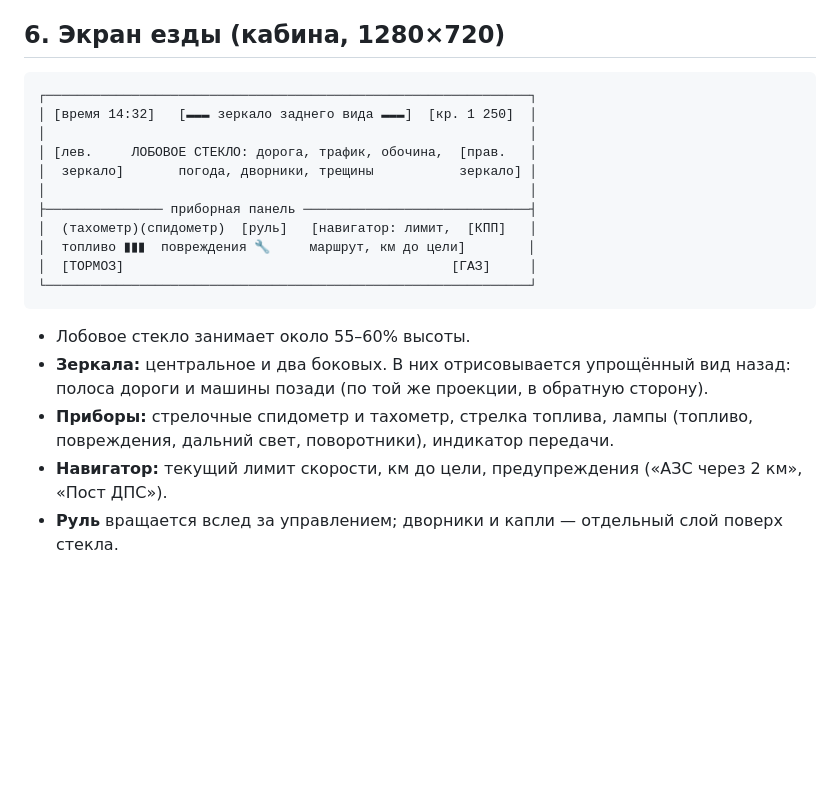
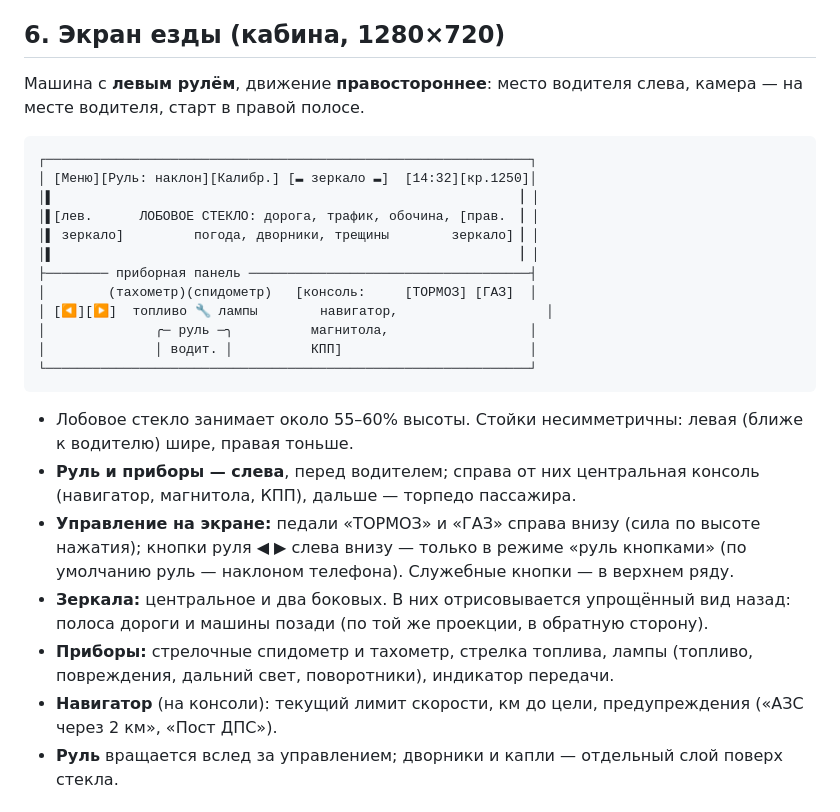
Before and after one commit to lordwowl/trassa, a Markdown page: docs/GDD.md, the part around the change. GitHub-like rendering; blank space fills up the shorter version.

Commit message:
docs(gdd): схема экрана езды под левый руль
Раздел 6: левый руль и правостороннее движение, руль и приборы слева,
консоль с навигатором и КПП, педали и кнопки руля на экране, служебные
кнопки в верхнем ряду. Изменение согласовано автором.

Co-Authored-By: Claude Opus 5.5 <noreply@anthropic.com>
Claude-Session: https://claude.ai/code/session_014H4egJZeRojLDnzWctvFYR

````diff
--- a/docs/GDD.md
+++ b/docs/GDD.md
@@ -101,24 +101,29 @@
 
 ## 6. Экран езды (кабина, 1280×720)
 
+Машина с **левым рулём**, движение **правостороннее**: место водителя слева, камера — на месте водителя, старт в правой полосе.
+
 ```
 ┌──────────────────────────────────────────────────────────────┐
-│ [время 14:32]   [▬▬▬ зеркало заднего вида ▬▬▬]  [кр. 1 250]  │
-│                                                              │
-│ [лев.     ЛОБОВОЕ СТЕКЛО: дорога, трафик, обочина,  [прав.   │
-│  зеркало]       погода, дворники, трещины           зеркало] │
-│                                                              │
-├─────────────── приборная панель ─────────────────────────────┤
-│  (тахометр)(спидометр)  [руль]   [навигатор: лимит,  [КПП]   │
-│  топливо ▮▮▮  повреждения 🔧     маршрут, км до цели]        │
-│  [ТОРМОЗ]                                          [ГАЗ]     │
+│ [Меню][Руль: наклон][Калибр.] [▬ зеркало ▬]  [14:32][кр.1250]│
+│▌                                                            ▏│
+│▌[лев.      ЛОБОВОЕ СТЕКЛО: дорога, трафик, обочина, [прав.  ▏│
+│▌ зеркало]         погода, дворники, трещины        зеркало] ▏│
+│▌                                                            ▏│
+├──────── приборная панель ────────────────────────────────────┤
+│        (тахометр)(спидометр)   [консоль:     [ТОРМОЗ] [ГАЗ]  │
+│ [◀][▶]  топливо 🔧 лампы        навигатор,                   │
+│              ╭─ руль ─╮          магнитола,                  │
+│              │ водит. │          КПП]                        │
 └──────────────────────────────────────────────────────────────┘
 ```
 
-- Лобовое стекло занимает около 55–60% высоты.
+- Лобовое стекло занимает около 55–60% высоты. Стойки несимметричны: левая (ближе к водителю) шире, правая тоньше.
+- **Руль и приборы — слева**, перед водителем; справа от них центральная консоль (навигатор, магнитола, КПП), дальше — торпедо пассажира.
+- **Управление на экране:** педали «ТОРМОЗ» и «ГАЗ» справа внизу (сила по высоте нажатия); кнопки руля ◀ ▶ слева внизу — только в режиме «руль кнопками» (по умолчанию руль — наклоном телефона). Служебные кнопки — в верхнем ряду.
 - **Зеркала:** центральное и два боковых. В них отрисовывается упрощённый вид назад: полоса дороги и машины позади (по той же проекции, в обратную сторону).
 - **Приборы:** стрелочные спидометр и тахометр, стрелка топлива, лампы (топливо, повреждения, дальний свет, поворотники), индикатор передачи.
-- **Навигатор:** текущий лимит скорости, км до цели, предупреждения («АЗС через 2 км», «Пост ДПС»).
+- **Навигатор** (на консоли): текущий лимит скорости, км до цели, предупреждения («АЗС через 2 км», «Пост ДПС»).
 - **Руль** вращается вслед за управлением; дворники и капли — отдельный слой поверх стекла.
 
 ## 7. Придорожные объекты и остановки
````
Also changed, not shown: PROGRESS.md (+1 -1 lines).
